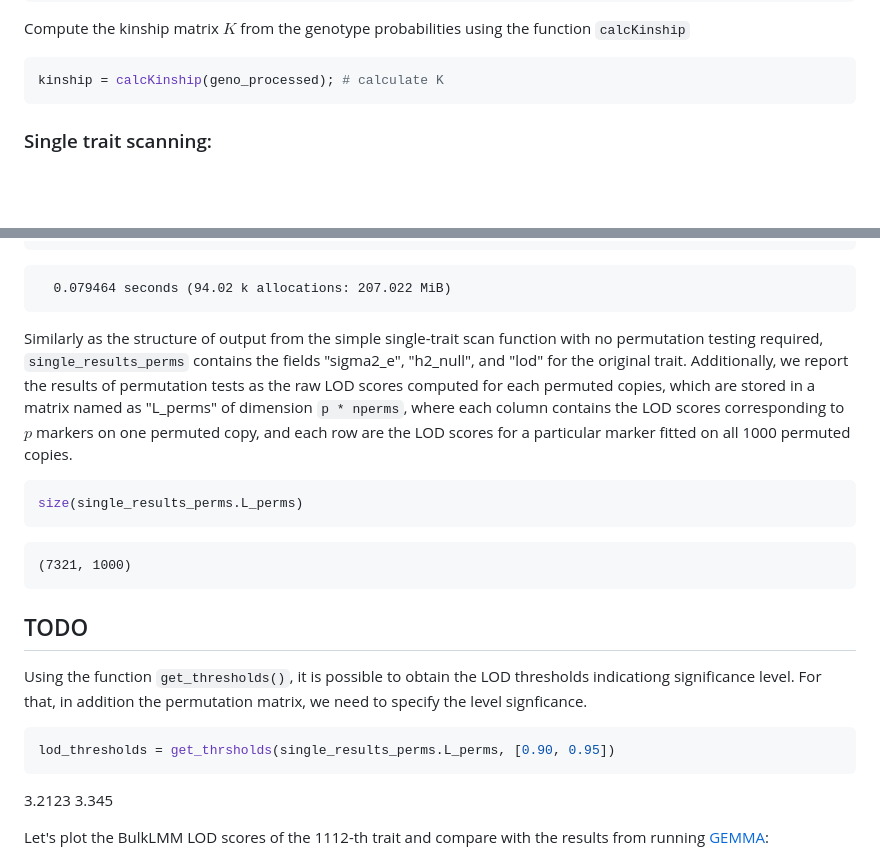
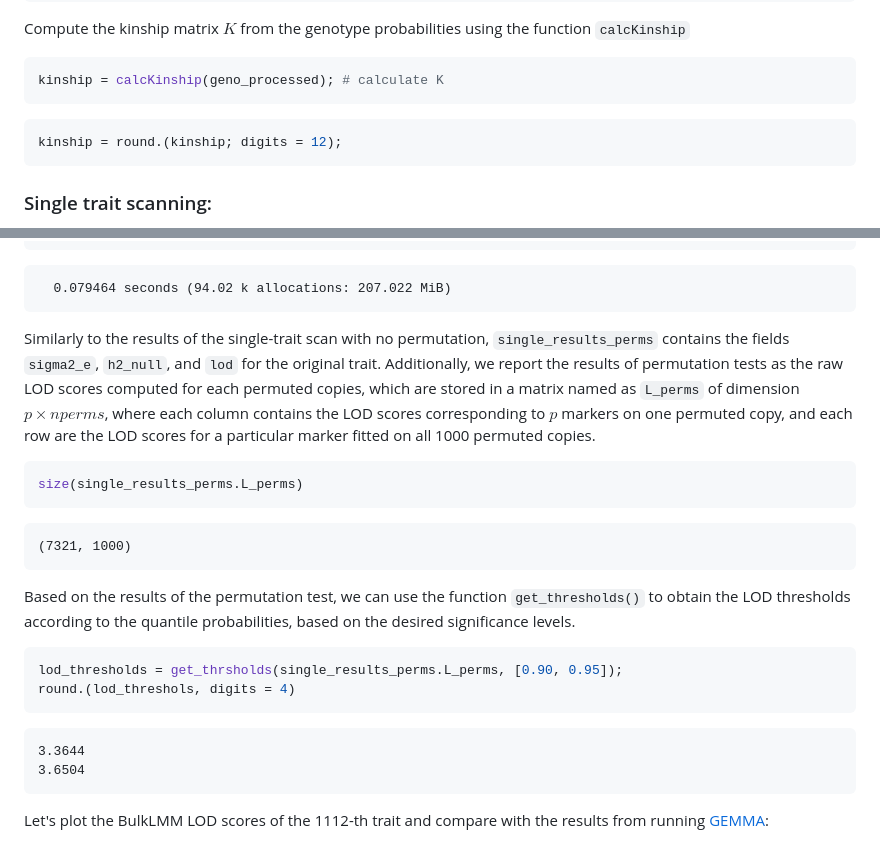
Before and after one commit to senresearch/BulkLMM.jl, a Markdown page: README.md, 2 parts joined by grey strips. Rendered like a GitHub page; blank space fills up the shorter version.

````diff
--- a/README.md
+++ b/README.md
@@ -173,6 +173,10 @@ Compute the kinship matrix $K$ from the genotype probabilities using the functio
 kinship = calcKinship(geno_processed); # calculate K
 ```
 
+```julia
+kinship = round.(kinship; digits = 12);
+```
+
 ### Single trait scanning:
 
 For example, to conduct genome-wide associations mapping on the
@@ -223,7 +227,7 @@ single_results.lod;
 
       0.079464 seconds (94.02 k allocations: 207.022 MiB)
 
-Similarly as the structure of output from the simple single-trait scan function with no permutation testing required, `single_results_perms` contains the fields "sigma2_e", "h2_null", and "lod" for the original trait. Additionally, we report the results of permutation tests as the raw LOD scores computed for each permuted copies, which are stored in a matrix named as "L_perms" of dimension `p * nperms`, where each column contains the LOD scores corresponding to $p$ markers on one permuted copy, and each row are the LOD scores for a particular marker fitted on all 1000 permuted copies.
+Similarly to the results of the single-trait scan with no permutation, `single_results_perms` contains the fields `sigma2_e`, `h2_null`, and `lod` for the original trait. Additionally, we report the results of permutation tests as the raw LOD scores computed for each permuted copies, which are stored in a matrix named as `L_perms` of dimension $p \times nperms$, where each column contains the LOD scores corresponding to $p$ markers on one permuted copy, and each row are the LOD scores for a particular marker fitted on all 1000 permuted copies.
 
 
 ```julia
@@ -235,15 +239,14 @@ size(single_results_perms.L_perms)
 
     (7321, 1000)
 
-## TODO
-Using the function `get_thresholds()`, it is possible to obtain the LOD thresholds indicationg significance level. For that, in addition the permutation
-matrix, we need to specify the level signficance.
+Based on the results of the permutation test, we can use the function `get_thresholds()` to obtain the LOD thresholds according to the quantile probabilities, based on the desired significance levels.
 
 ```julia
-lod_thresholds = get_thrsholds(single_results_perms.L_perms, [0.90, 0.95])
+lod_thresholds = get_thrsholds(single_results_perms.L_perms, [0.90, 0.95]);
+round.(lod_threshols, digits = 4)
 ```
-3.2123
-3.345
+	3.3644
+	3.6504
 
 Let's plot the BulkLMM LOD scores of the 1112-th trait and compare with the results from running
 [GEMMA](https://github.com/genetics-statistics/GEMMA):
````
